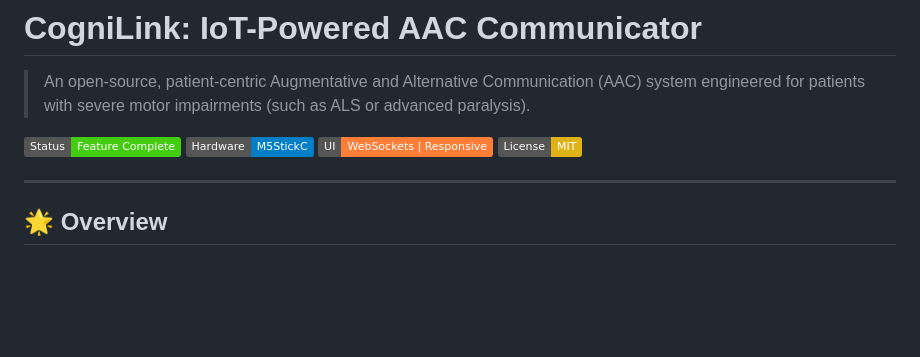
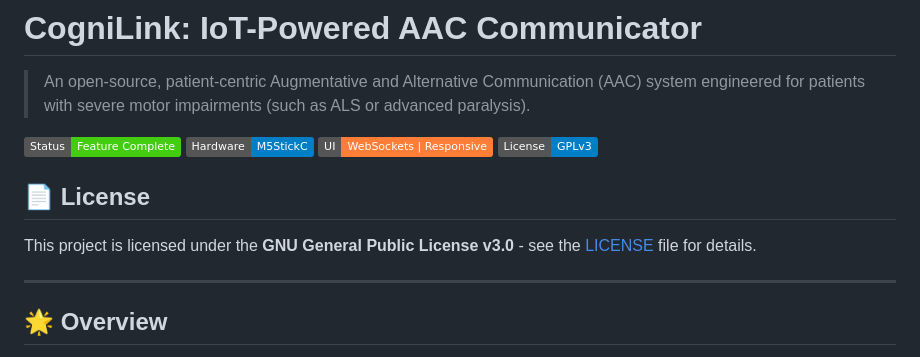
Before and after one commit to pegasus0069/CogniLink, a Markdown page: README.md, the part around the change. GitHub-like rendering; badges without logos; blank space fills up the shorter version.

Commit message:
Change license badge to GPLv3 and add license section
Updated license badge from MIT to GPLv3 and added license section.

```diff
--- a/README.md
+++ b/README.md
@@ -5,7 +5,10 @@
 ![CogniLink Banner](https://img.shields.io/badge/Status-Feature%20Complete-brightgreen)
 ![Platform](https://img.shields.io/badge/Hardware-M5StickC-blue)
 ![Interface](https://img.shields.io/badge/UI-WebSockets%20%7C%20Responsive-orange)
-![License](https://img.shields.io/badge/License-MIT-yellow)
+![License](https://img.shields.io/badge/License-GPLv3-blue.svg)
+
+## 📄 License
+This project is licensed under the **GNU General Public License v3.0** - see the [LICENSE](LICENSE) file for details.
 
 ---
 
```
